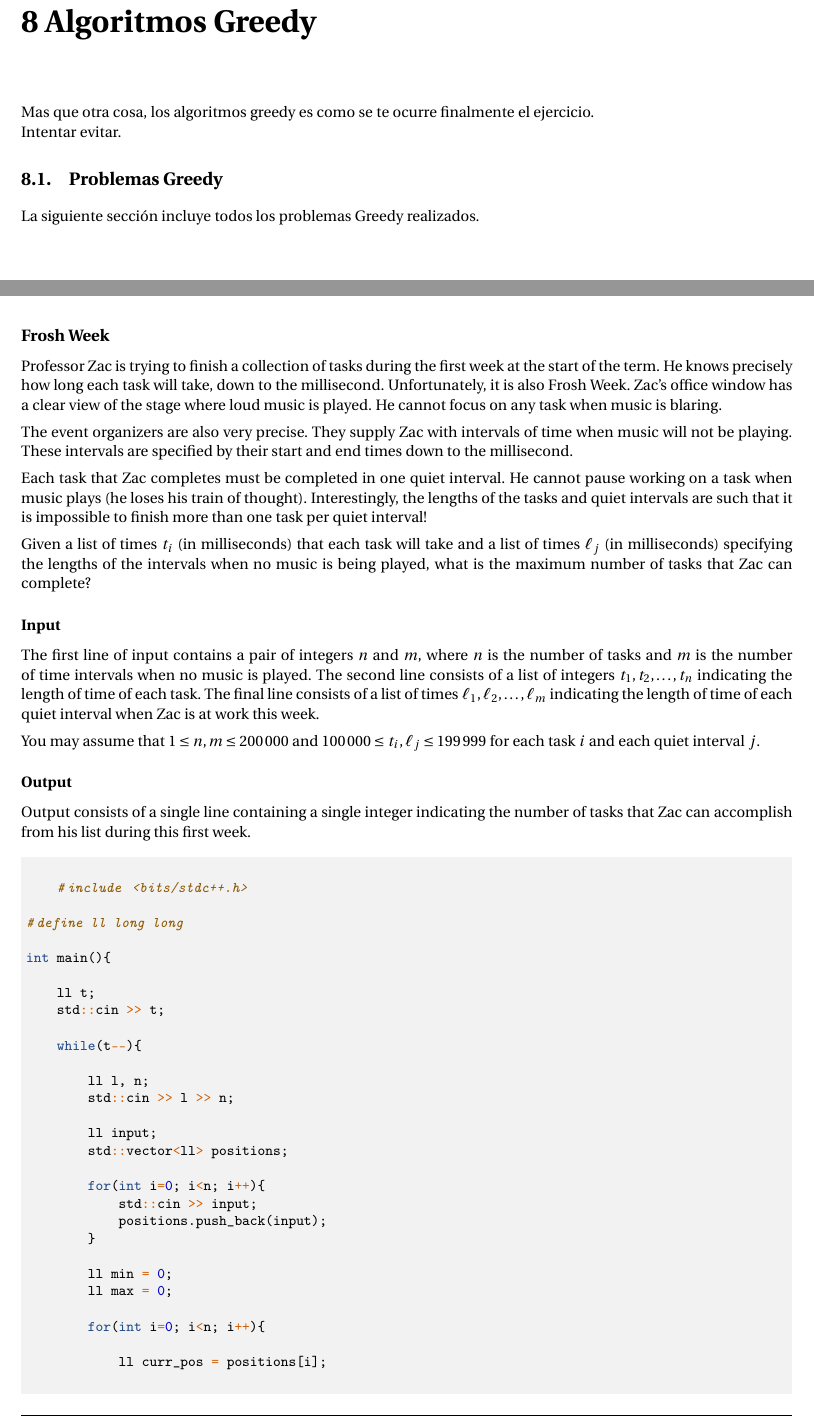
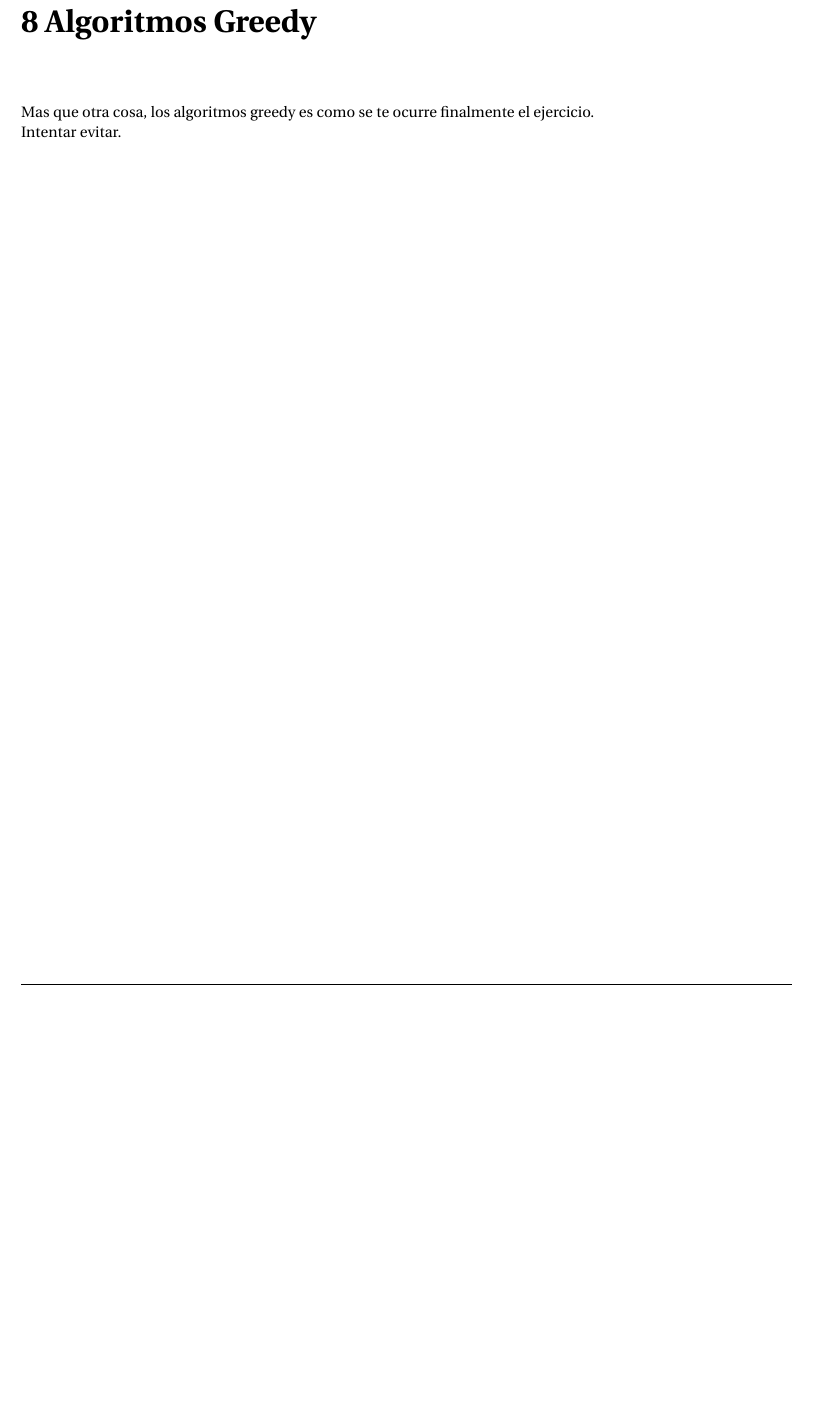
Before and after one commit to friquelmel9/algorithms-compilated, a LaTeX book (docs/main.tex, which reads docs/sections/mainmatter/greedy/greedy_build.tex): two parts of pages 30 and 31 of 58 before the commit and part of page 30 of 43 after it, the two joined at a grey line, cut so that both start at the same text, the shorter picture padded with empty space. Compiled offline with pdfLaTeX.

Commit message:
fix(docs/greedy): Greedy correcto

```diff
--- a/docs/sections/mainmatter/greedy/greedy_build.tex
+++ b/docs/sections/mainmatter/greedy/greedy_build.tex
@@ -2,4 +2,4 @@
 
 Mas que otra cosa, los algoritmos greedy es como se te ocurre finalmente el ejercicio.
 
-Intentar evitar.\input{sections/mainmatter/greedy/problems}
+Intentar evitar.
```
Also changed, not shown: docs/main.pdf.
